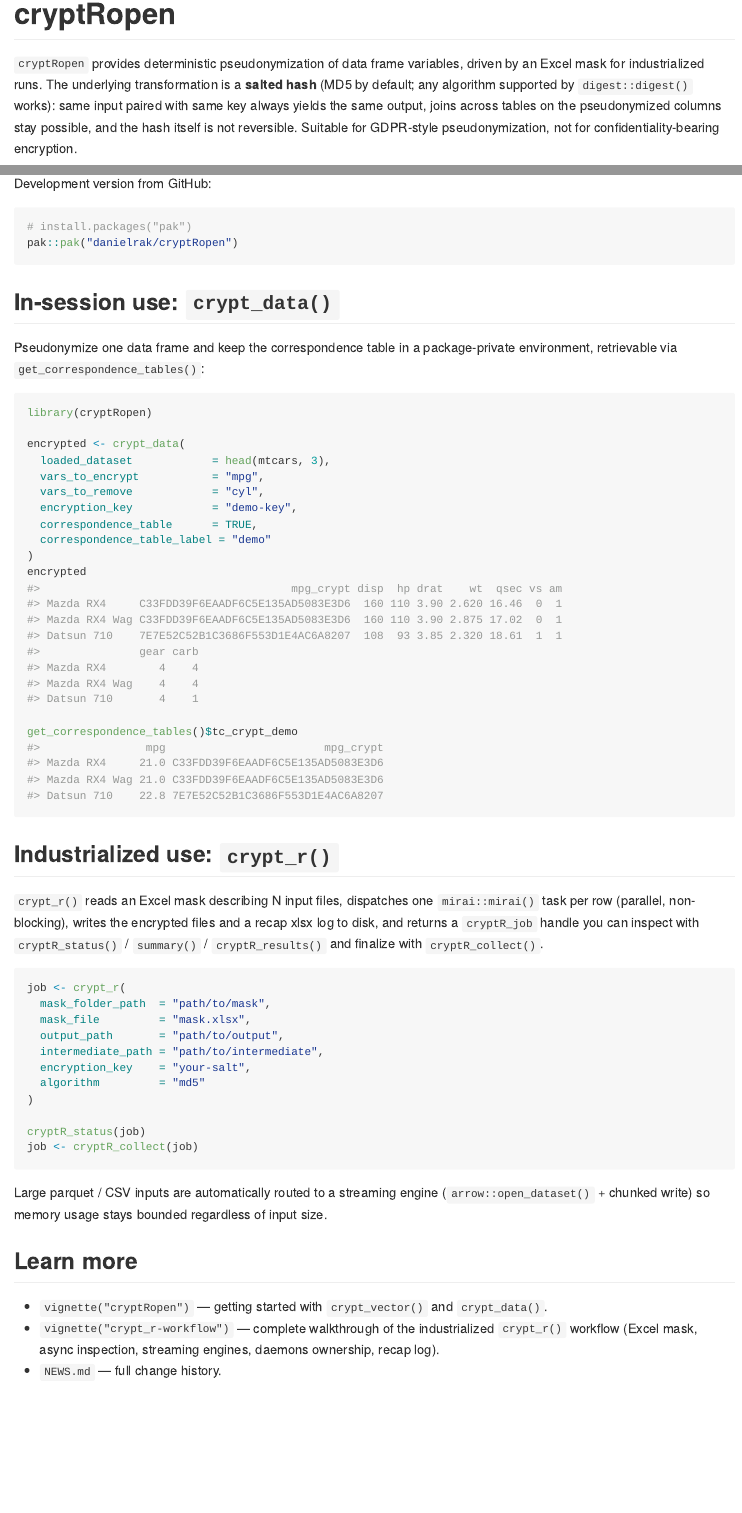
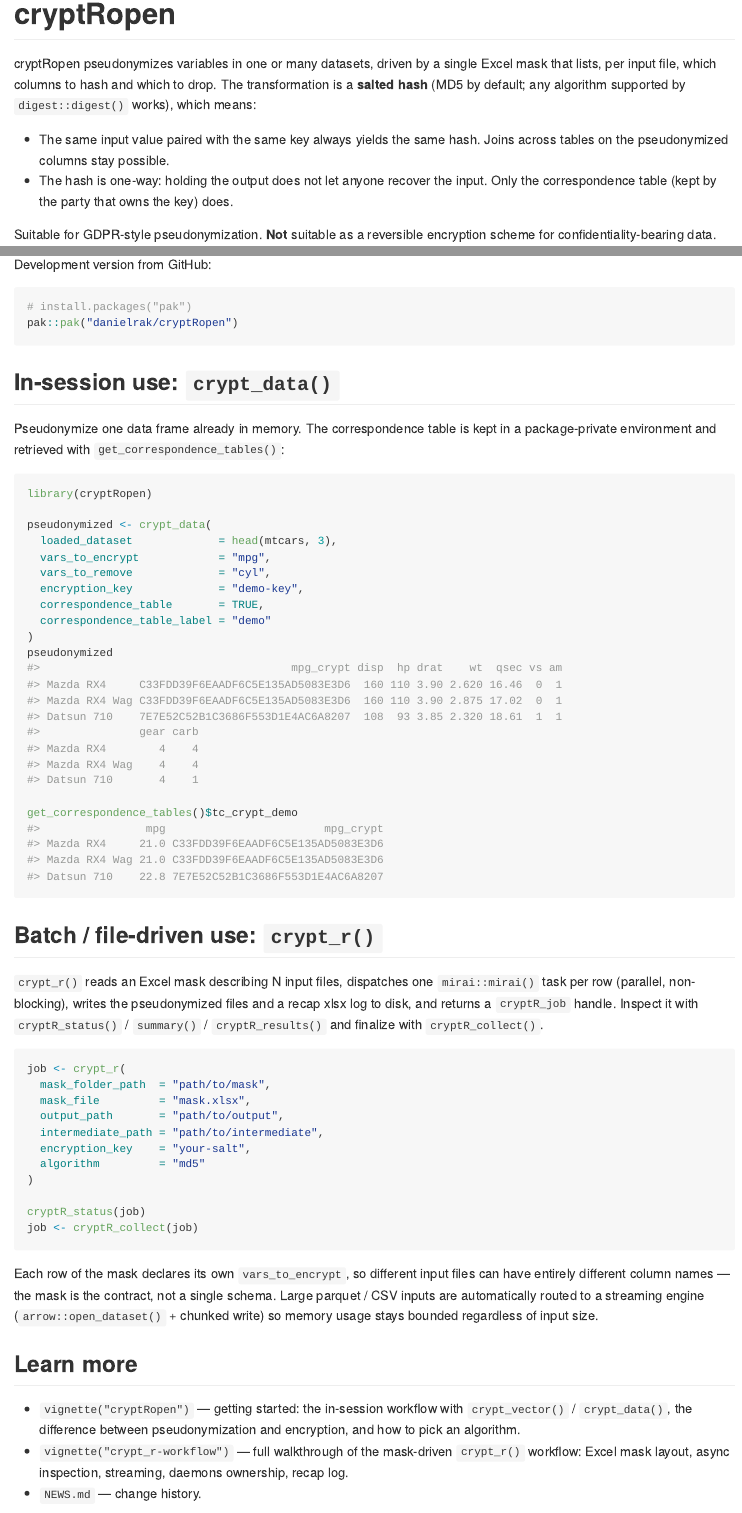
Before and after one commit to danielrak/cryptRopen, an R Markdown document (README.Rmd): the page in a window 1100 px wide, from its top, and a second part further down, joined at a grey line. The pictures show the output file README.md that the author committed with the source, drawn offline in the style of GitHub; badge pictures from the web are left out.

Commit message:
Rework the user-facing documentation
Two main goals: make the README and the package index page useful at
first contact, and give the Getting Started vignette the missing
material about scope and algorithm choice.

The README now opens with the CRAN-status badge, includes the
install.packages('cryptRopen') line that will become useful once the
package is on CRAN, and reads more directly: the hash properties
(one-way, deterministic, join-friendly) are bullet points rather than
a paragraph, and the per-row mask story is made explicit so readers
understand that each input file can have its own column schema.

The cryptRopen-package stub is no longer an empty placeholder.
?cryptRopen now lists the three entry points (crypt_vector,
crypt_data, crypt_r), the async companions, and the two vignettes.

vignette('cryptRopen') gained two new sections. 'When *not* to use
cryptRopen' makes the boundaries of pseudonymization explicit
(recovery, formal anonymization, distribution hiding, integrity
guarantees) so a reader knows when to reach for a different tool.
'Algorithm choice' walks through MD5, SHA-1, SHA-256, SHA-512 and
calls out the determinism contract on algorithm + encryption_key.

vignette('crypt_r-workflow') stopped naming the private engine
helpers in the routing table and now describes behaviors in
user-level terms.

The four synchronous examples (crypt_vector, crypt_data,
get_correspondence_tables, inspect) gained inline comments so a
reader scanning the Rd page gets the expected output and the
'why' without having to run the code.

````diff
--- a/README.Rmd
+++ b/README.Rmd
@@ -16,17 +16,25 @@ knitr::opts_chunk$set(
 # cryptRopen
 
 <!-- badges: start -->
+[![CRAN status](https://www.r-pkg.org/badges/version/cryptRopen)](https://CRAN.R-project.org/package=cryptRopen)
+[![R-CMD-check](https://github.com/danielrak/cryptRopen/actions/workflows/R-CMD-check.yaml/badge.svg)](https://github.com/danielrak/cryptRopen/actions/workflows/R-CMD-check.yaml)
 [![Codecov test coverage](https://codecov.io/gh/danielrak/cryptRopen/graph/badge.svg)](https://app.codecov.io/gh/danielrak/cryptRopen)
-[![R-CMD-check](https://github.com/danielrak/cryptRopen/actions/workflows/R-CMD-check.yaml/badge.svg)](https://github.com/danielrak/cryptRopen/actions/workflows/R-CMD-check.yaml)
 <!-- badges: end -->
 
-`cryptRopen` provides deterministic pseudonymization of data frame
-variables, driven by an Excel mask for industrialized runs. The
-underlying transformation is a **salted hash** (MD5 by default; any
-algorithm supported by `digest::digest()` works): same input paired
-with same key always yields the same output, joins across tables on
-the pseudonymized columns stay possible, and the hash itself is not
-reversible. Suitable for GDPR-style pseudonymization, not for
-confidentiality-bearing encryption.
+cryptRopen pseudonymizes variables in one or many datasets, driven by
+a single Excel mask that lists, per input file, which columns to hash
+and which to drop. The transformation is a **salted hash** (MD5 by
+default; any algorithm supported by `digest::digest()` works), which
+means:
+
+* The same input value paired with the same key always yields the
+  same hash. Joins across tables on the pseudonymized columns stay
+  possible.
+* The hash is one-way: holding the output does not let anyone recover
+  the input. Only the correspondence table (kept by the party that
+  owns the key) does.
+
+Suitable for GDPR-style pseudonymization. **Not** suitable as a
+reversible encryption scheme for confidentiality-bearing data.
 
 ## Installation
@@ -40,33 +54,33 @@ pak::pak("danielrak/cryptRopen")
 
 ## In-session use: `crypt_data()`
 
-Pseudonymize one data frame and keep the correspondence table in a
-package-private environment, retrievable via
+Pseudonymize one data frame already in memory. The correspondence
+table is kept in a package-private environment and retrieved with
 `get_correspondence_tables()`:
 
 ```{r readme-crypt-data}
 library(cryptRopen)
 
-encrypted <- crypt_data(
-  loaded_dataset            = head(mtcars, 3),
-  vars_to_encrypt           = "mpg",
-  vars_to_remove            = "cyl",
-  encryption_key            = "demo-key",
-  correspondence_table      = TRUE,
+pseudonymized <- crypt_data(
+  loaded_dataset             = head(mtcars, 3),
+  vars_to_encrypt            = "mpg",
+  vars_to_remove             = "cyl",
+  encryption_key             = "demo-key",
+  correspondence_table       = TRUE,
   correspondence_table_label = "demo"
 )
-encrypted
+pseudonymized
 
 get_correspondence_tables()$tc_crypt_demo
 ```
 
-## Industrialized use: `crypt_r()`
+## Batch / file-driven use: `crypt_r()`
 
 `crypt_r()` reads an Excel mask describing N input files, dispatches
 one `mirai::mirai()` task per row (parallel, non-blocking), writes the
-encrypted files and a recap xlsx log to disk, and returns a
-`cryptR_job` handle you can inspect with `cryptR_status()` /
-`summary()` / `cryptR_results()` and finalize with `cryptR_collect()`.
+pseudonymized files and a recap xlsx log to disk, and returns a
+`cryptR_job` handle. Inspect it with `cryptR_status()` / `summary()` /
+`cryptR_results()` and finalize with `cryptR_collect()`.
 
 ``` r
 job <- crypt_r(
@@ -82,18 +96,22 @@ cryptR_status(job)
 job <- cryptR_collect(job)
 ```
 
-Large parquet / CSV inputs are automatically routed to a streaming
-engine (`arrow::open_dataset()` + chunked write) so memory usage
-stays bounded regardless of input size.
+Each row of the mask declares its own `vars_to_encrypt`, so different
+input files can have entirely different column names — the mask is
+the contract, not a single schema. Large parquet / CSV inputs are
+automatically routed to a streaming engine (`arrow::open_dataset()` +
+chunked write) so memory usage stays bounded regardless of input
+size.
 
 ## Learn more
 
-* `vignette("cryptRopen")` — getting started with `crypt_vector()` and
-  `crypt_data()`.
-* `vignette("crypt_r-workflow")` — complete walkthrough of the
-  industrialized `crypt_r()` workflow (Excel mask, async inspection,
-  streaming engines, daemons ownership, recap log).
-* `NEWS.md` — full change history.
+* `vignette("cryptRopen")` — getting started: the in-session workflow
+  with `crypt_vector()` / `crypt_data()`, the difference between
+  pseudonymization and encryption, and how to pick an algorithm.
+* `vignette("crypt_r-workflow")` — full walkthrough of the
+  mask-driven `crypt_r()` workflow: Excel mask layout, async
+  inspection, streaming, daemons ownership, recap log.
+* `NEWS.md` — change history.
 
 ## License
 
````
Also changed, not shown: R/cryptRopen-package.R (+31 -0 lines), R/crypt_data.R (+7 -5 lines), R/crypt_vector.R (+8 -0 lines), R/get_correspondence_tables.R (+9 -4 lines), R/inspect.R (+2 -0 lines), vignettes/cryptRopen.Rmd (+53 -3 lines), vignettes/crypt_r-workflow.Rmd (+11 -8 lines), README.md, README.Rmd (6 more changed lines), 5 other files.
